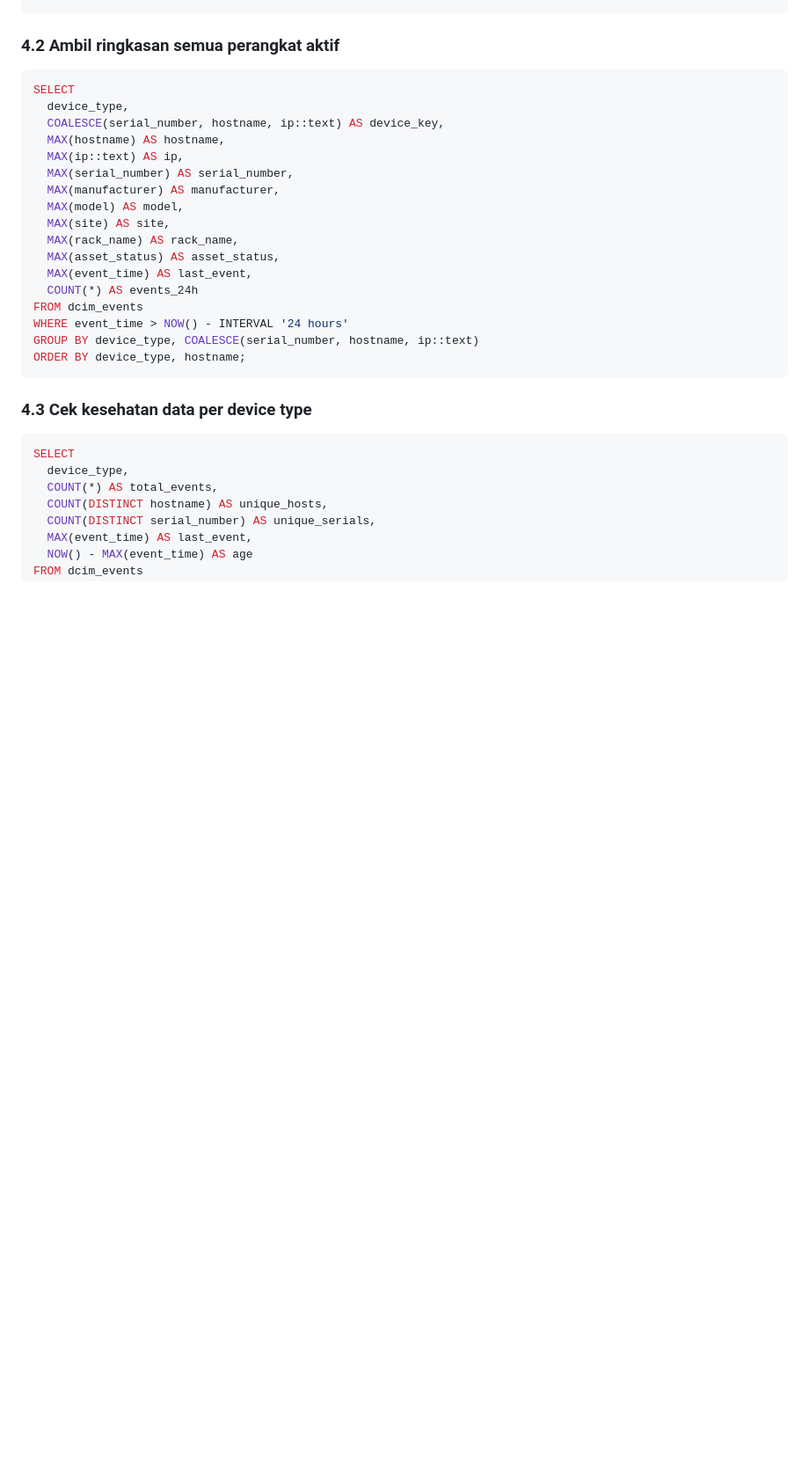
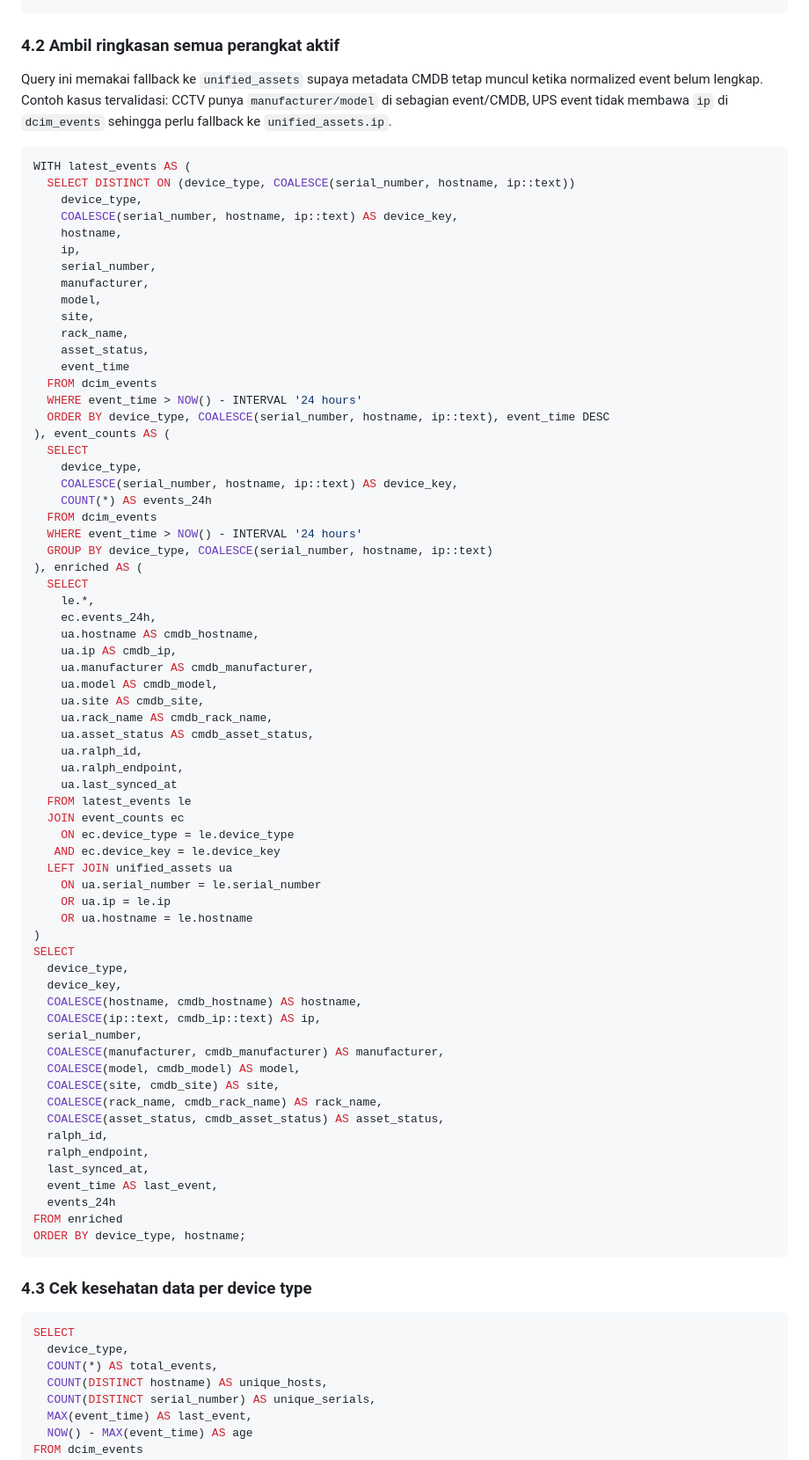
Before and after one commit to Chefinox/DCIM_SRV_DATA_COLLECTION, a Markdown page: docs/development/34-database-query-baseline-for-agents.md, the part around the change. Shown at 88% size. Drawn GitHub-style; blank space fills up the shorter version.

Commit message:
docs: make active device query cmdb-aware

````diff
--- a/docs/development/34-database-query-baseline-for-agents.md
+++ b/docs/development/34-database-query-baseline-for-agents.md
@@ -143,23 +143,73 @@ ORDER BY event_time DESC;
 
 ### 4.2 Ambil ringkasan semua perangkat aktif
 
+Query ini memakai fallback ke `unified_assets` supaya metadata CMDB tetap muncul ketika normalized event belum lengkap. Contoh kasus tervalidasi: CCTV punya `manufacturer/model` di sebagian event/CMDB, UPS event tidak membawa `ip` di `dcim_events` sehingga perlu fallback ke `unified_assets.ip`.
+
 ```sql
+WITH latest_events AS (
+  SELECT DISTINCT ON (device_type, COALESCE(serial_number, hostname, ip::text))
+    device_type,
+    COALESCE(serial_number, hostname, ip::text) AS device_key,
+    hostname,
+    ip,
+    serial_number,
+    manufacturer,
+    model,
+    site,
+    rack_name,
+    asset_status,
+    event_time
+  FROM dcim_events
+  WHERE event_time > NOW() - INTERVAL '24 hours'
+  ORDER BY device_type, COALESCE(serial_number, hostname, ip::text), event_time DESC
+), event_counts AS (
+  SELECT
+    device_type,
+    COALESCE(serial_number, hostname, ip::text) AS device_key,
+    COUNT(*) AS events_24h
+  FROM dcim_events
+  WHERE event_time > NOW() - INTERVAL '24 hours'
+  GROUP BY device_type, COALESCE(serial_number, hostname, ip::text)
+), enriched AS (
+  SELECT
+    le.*,
+    ec.events_24h,
+    ua.hostname AS cmdb_hostname,
+    ua.ip AS cmdb_ip,
+    ua.manufacturer AS cmdb_manufacturer,
+    ua.model AS cmdb_model,
+    ua.site AS cmdb_site,
+    ua.rack_name AS cmdb_rack_name,
+    ua.asset_status AS cmdb_asset_status,
+    ua.ralph_id,
+    ua.ralph_endpoint,
+    ua.last_synced_at
+  FROM latest_events le
+  JOIN event_counts ec
+    ON ec.device_type = le.device_type
+   AND ec.device_key = le.device_key
+  LEFT JOIN unified_assets ua
+    ON ua.serial_number = le.serial_number
+    OR ua.ip = le.ip
+    OR ua.hostname = le.hostname
+)
 SELECT
   device_type,
-  COALESCE(serial_number, hostname, ip::text) AS device_key,
-  MAX(hostname) AS hostname,
-  MAX(ip::text) AS ip,
-  MAX(serial_number) AS serial_number,
-  MAX(manufacturer) AS manufacturer,
-  MAX(model) AS model,
-  MAX(site) AS site,
-  MAX(rack_name) AS rack_name,
-  MAX(asset_status) AS asset_status,
-  MAX(event_time) AS last_event,
-  COUNT(*) AS events_24h
-FROM dcim_events
-WHERE event_time > NOW() - INTERVAL '24 hours'
-GROUP BY device_type, COALESCE(serial_number, hostname, ip::text)
+  device_key,
+  COALESCE(hostname, cmdb_hostname) AS hostname,
+  COALESCE(ip::text, cmdb_ip::text) AS ip,
+  serial_number,
+  COALESCE(manufacturer, cmdb_manufacturer) AS manufacturer,
+  COALESCE(model, cmdb_model) AS model,
+  COALESCE(site, cmdb_site) AS site,
+  COALESCE(rack_name, cmdb_rack_name) AS rack_name,
+  COALESCE(asset_status, cmdb_asset_status) AS asset_status,
+  ralph_id,
+  ralph_endpoint,
+  last_synced_at,
+  event_time AS last_event,
+  events_24h
+FROM enriched
 ORDER BY device_type, hostname;
 ```
 
````
